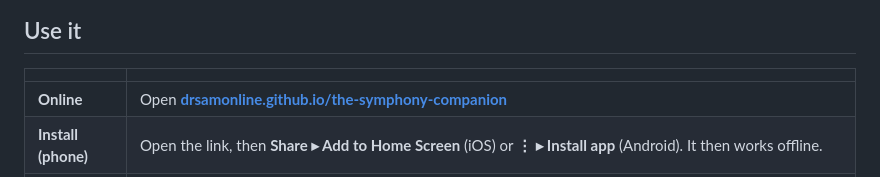
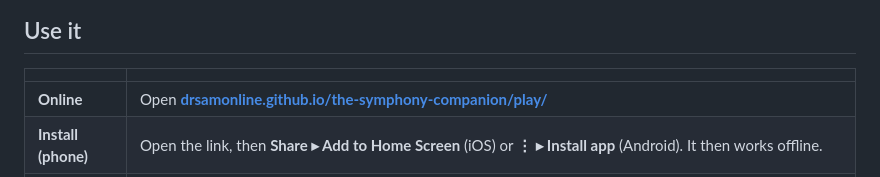
Before and after one commit to drsamonline/the-symphony-companion, a Markdown page: README.md, the part around one of its changes. GitHub-like rendering.

```diff
--- a/README.md
+++ b/README.md
@@ -45,7 +44,7 @@ Not the book — a companion. The book's ideas as cards, its practices as a chec
 
 | | |
 |---|---|
-| **Online** | Open **[drsamonline.github.io/the-symphony-companion](https://drsamonline.github.io/the-symphony-companion/play/)** |
+| **Online** | Open **[drsamonline.github.io/the-symphony-companion/play/](https://drsamonline.github.io/the-symphony-companion/play/)** |
 | **Install (phone)** | Open the link, then **Share ▸ Add to Home Screen** (iOS) or **⋮ ▸ Install app** (Android). It then works offline. |
 | **Offline / local** | Download `index.html` and open it in any browser. The whole app is one self-contained file — fonts, sigils and script are inlined, so it needs no server and no network. |
 
```
Also changed, not shown: other parts of README.md (+0 -1 lines).
